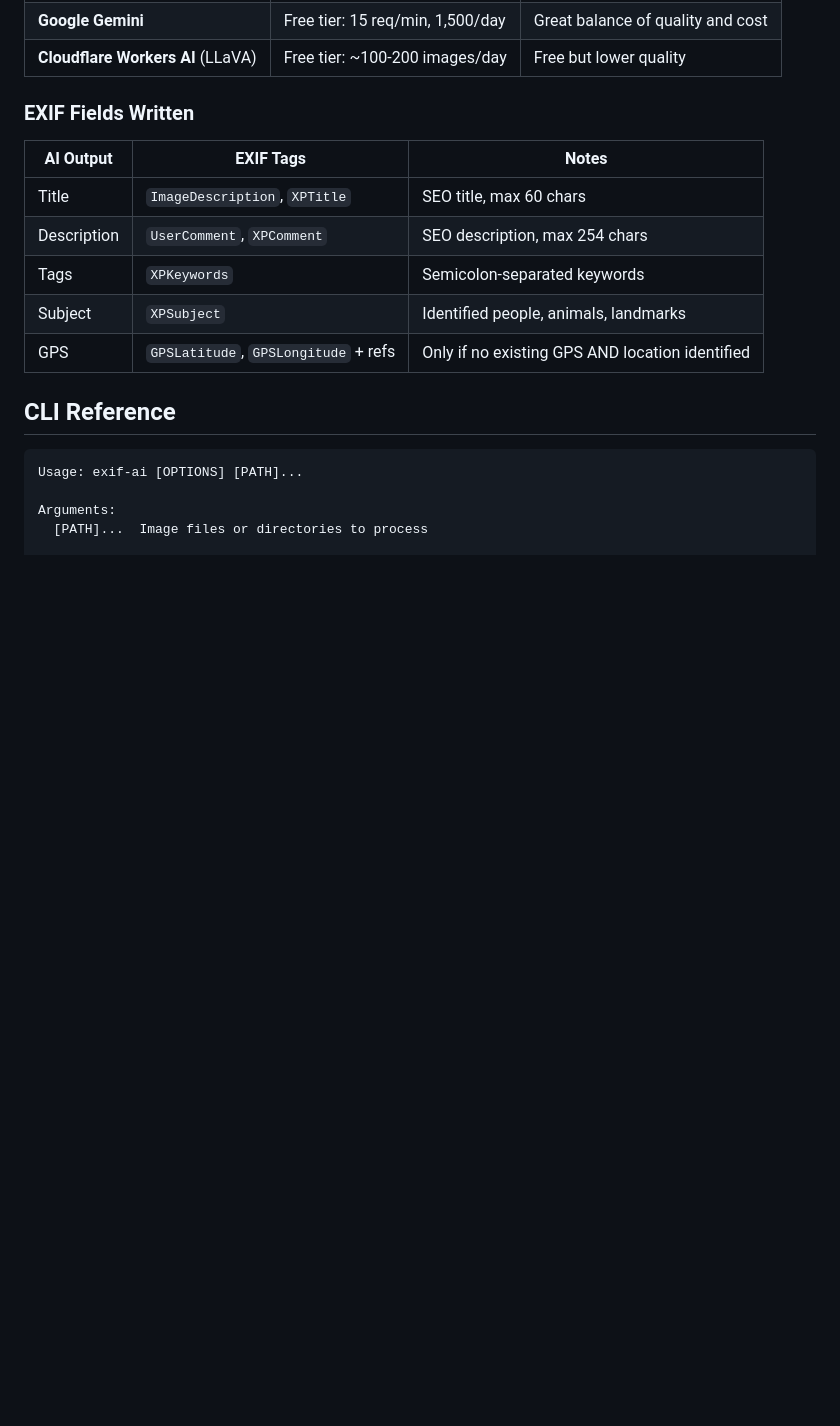
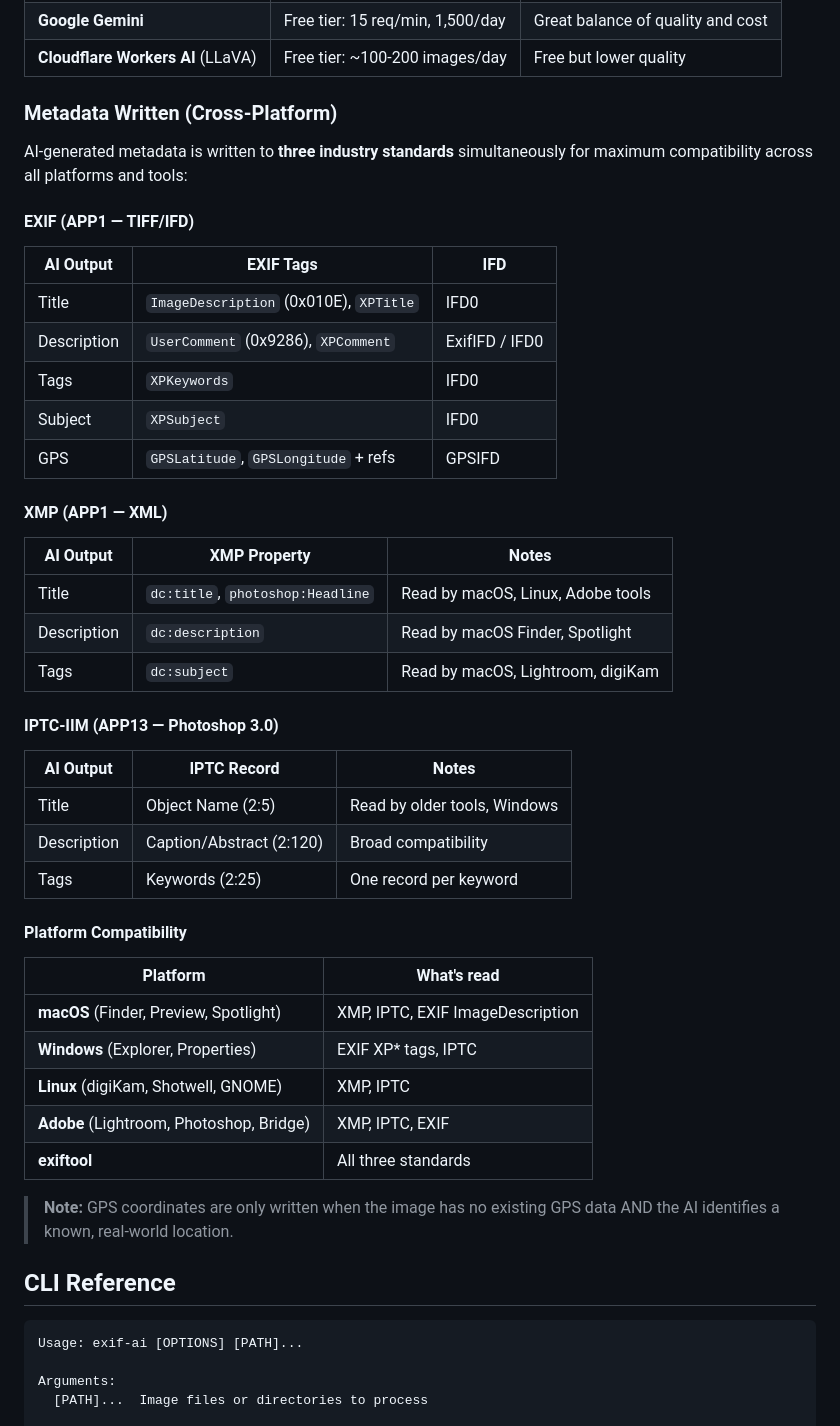
Before and after one commit to marirs/exif-ai, a Markdown page: README.md, the part around one of its changes. GitHub-like rendering; blank space fills up the shorter version.

```diff
--- a/README.md
+++ b/README.md
@@ -115,15 +115,47 @@ Configure one or more AI services. The `service_order` array determines the fail
 | **Google Gemini** | Free tier: 15 req/min, 1,500/day | Great balance of quality and cost |
 | **Cloudflare Workers AI** (LLaVA) | Free tier: ~100-200 images/day | Free but lower quality |
 
-### EXIF Fields Written
+### Metadata Written (Cross-Platform)
 
-| AI Output | EXIF Tags | Notes |
-|-----------|-----------|-------|
-| Title | `ImageDescription`, `XPTitle` | SEO title, max 60 chars |
-| Description | `UserComment`, `XPComment` | SEO description, max 254 chars |
-| Tags | `XPKeywords` | Semicolon-separated keywords |
-| Subject | `XPSubject` | Identified people, animals, landmarks |
-| GPS | `GPSLatitude`, `GPSLongitude` + refs | Only if no existing GPS AND location identified |
+AI-generated metadata is written to **three industry standards** simultaneously for maximum compatibility across all platforms and tools:
+
+#### EXIF (APP1 — TIFF/IFD)
+
+| AI Output | EXIF Tags | IFD |
+|-----------|-----------|-----|
+| Title | `ImageDescription` (0x010E), `XPTitle` | IFD0 |
+| Description | `UserComment` (0x9286), `XPComment` | ExifIFD / IFD0 |
+| Tags | `XPKeywords` | IFD0 |
+| Subject | `XPSubject` | IFD0 |
+| GPS | `GPSLatitude`, `GPSLongitude` + refs | GPSIFD |
+
+#### XMP (APP1 — XML)
+
+| AI Output | XMP Property | Notes |
+|-----------|-------------|-------|
+| Title | `dc:title`, `photoshop:Headline` | Read by macOS, Linux, Adobe tools |
+| Description | `dc:description` | Read by macOS Finder, Spotlight |
+| Tags | `dc:subject` | Read by macOS, Lightroom, digiKam |
+
+#### IPTC-IIM (APP13 — Photoshop 3.0)
+
+| AI Output | IPTC Record | Notes |
+|-----------|-------------|-------|
+| Title | Object Name (2:5) | Read by older tools, Windows |
+| Description | Caption/Abstract (2:120) | Broad compatibility |
+| Tags | Keywords (2:25) | One record per keyword |
+
+#### Platform Compatibility
+
+| Platform | What's read |
+|----------|-------------|
+| **macOS** (Finder, Preview, Spotlight) | XMP, IPTC, EXIF ImageDescription |
+| **Windows** (Explorer, Properties) | EXIF XP* tags, IPTC |
+| **Linux** (digiKam, Shotwell, GNOME) | XMP, IPTC |
+| **Adobe** (Lightroom, Photoshop, Bridge) | XMP, IPTC, EXIF |
+| **exiftool** | All three standards |
+
+> **Note:** GPS coordinates are only written when the image has no existing GPS data AND the AI identifies a known, real-world location.
 
 ## CLI Reference
 
```
Also changed, not shown: other parts of README.md (+10 -0 lines).
